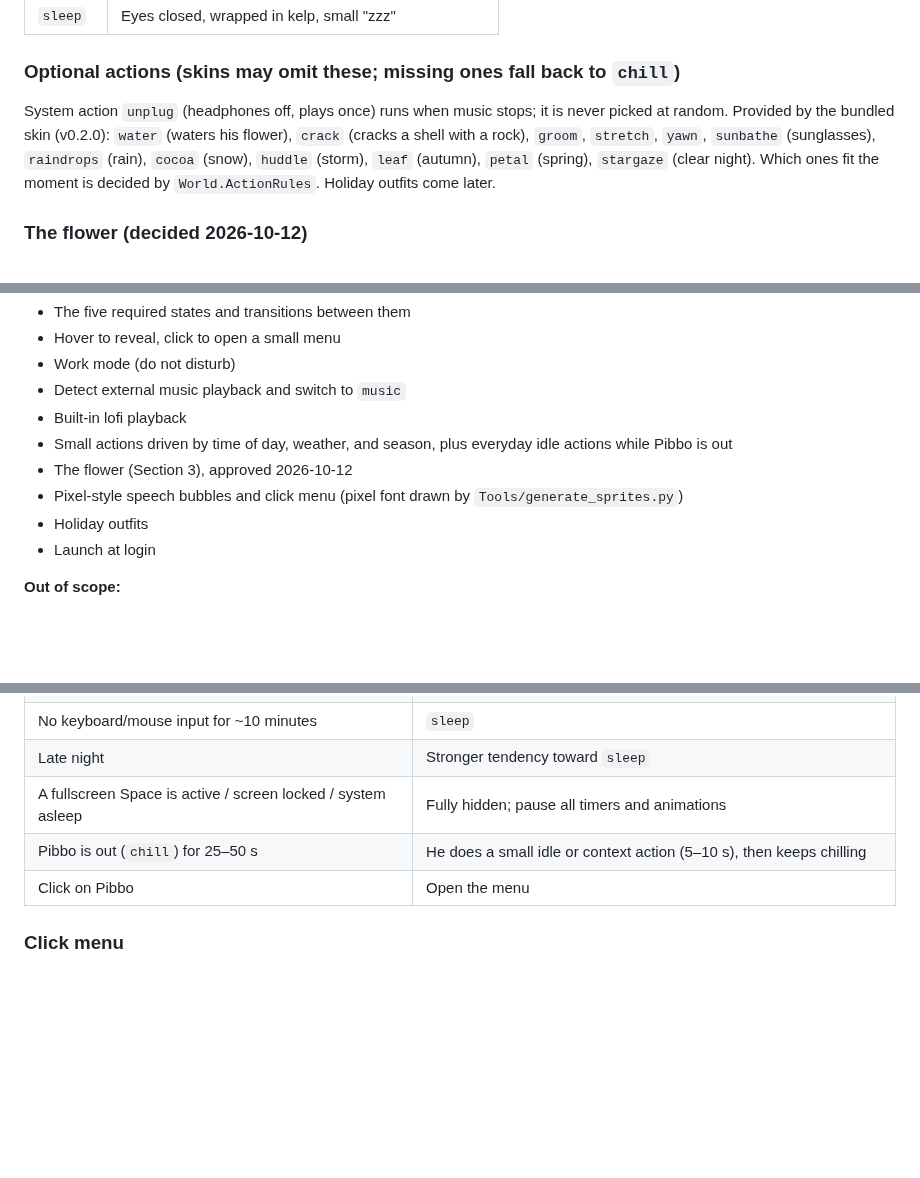
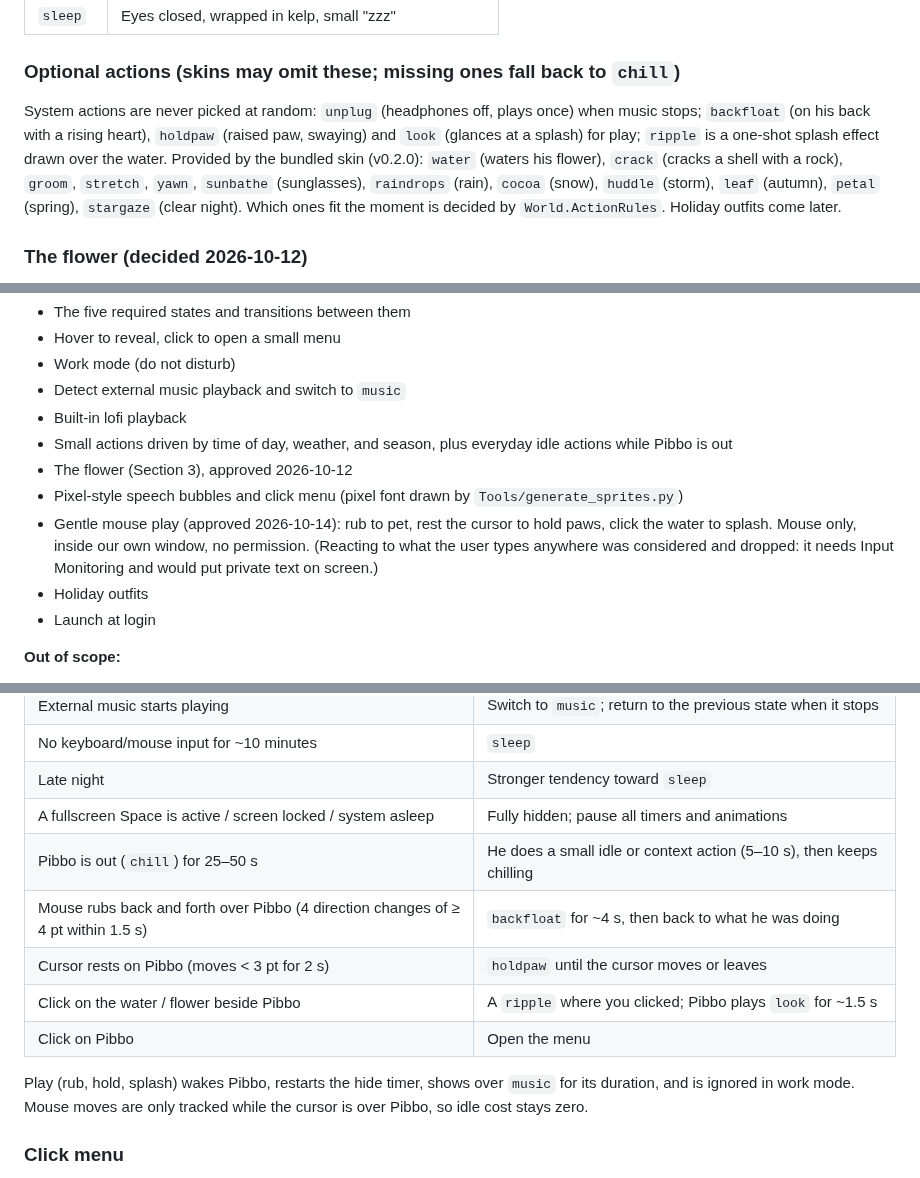
Before and after one commit to Eric031212/pibbos-tidepool, a Markdown page: CLAUDE.md, 3 parts joined by grey strips. Rendered like a GitHub page; blank space fills up the shorter version.

```diff
--- a/CLAUDE.md
+++ b/CLAUDE.md
@@ -78,7 +78,7 @@ Builds are ad-hoc signed until a Developer ID certificate exists. Login-item reg
 
 ### Optional actions (skins may omit these; missing ones fall back to `chill`)
 
-System action `unplug` (headphones off, plays once) runs when music stops; it is never picked at random. Provided by the bundled skin (v0.2.0): `water` (waters his flower), `crack` (cracks a shell with a rock), `groom`, `stretch`, `yawn`, `sunbathe` (sunglasses), `raindrops` (rain), `cocoa` (snow), `huddle` (storm), `leaf` (autumn), `petal` (spring), `stargaze` (clear night). Which ones fit the moment is decided by `World.ActionRules`. Holiday outfits come later.
+System actions are never picked at random: `unplug` (headphones off, plays once) when music stops; `backfloat` (on his back with a rising heart), `holdpaw` (raised paw, swaying) and `look` (glances at a splash) for play; `ripple` is a one-shot splash effect drawn over the water. Provided by the bundled skin (v0.2.0): `water` (waters his flower), `crack` (cracks a shell with a rock), `groom`, `stretch`, `yawn`, `sunbathe` (sunglasses), `raindrops` (rain), `cocoa` (snow), `huddle` (storm), `leaf` (autumn), `petal` (spring), `stargaze` (clear night). Which ones fit the moment is decided by `World.ActionRules`. Holiday outfits come later.
 
 ### The flower (decided 2026-10-12)
 
@@ -99,6 +99,7 @@ Pibbo sinks under the water. Only a few small bubbles rise occasionally. Skins p
 - Small actions driven by time of day, weather, and season, plus everyday idle actions while Pibbo is out
 - The flower (Section 3), approved 2026-10-12
 - Pixel-style speech bubbles and click menu (pixel font drawn by `Tools/generate_sprites.py`)
+- Gentle mouse play (approved 2026-10-14): rub to pet, rest the cursor to hold paws, click the water to splash. Mouse only, inside our own window, no permission. (Reacting to what the user types anywhere was considered and dropped: it needs Input Monitoring and would put private text on screen.)
 - Holiday outfits
 - Launch at login
 
@@ -135,7 +136,12 @@ launch → peek (~5 s) → chill → no interaction for a while → hidden
 | Late night | Stronger tendency toward `sleep` |
 | A fullscreen Space is active / screen locked / system asleep | Fully hidden; pause all timers and animations |
 | Pibbo is out (`chill`) for 25–50 s | He does a small idle or context action (5–10 s), then keeps chilling |
+| Mouse rubs back and forth over Pibbo (4 direction changes of ≥ 4 pt within 1.5 s) | `backfloat` for ~4 s, then back to what he was doing |
+| Cursor rests on Pibbo (moves < 3 pt for 2 s) | `holdpaw` until the cursor moves or leaves |
+| Click on the water / flower beside Pibbo | A `ripple` where you clicked; Pibbo plays `look` for ~1.5 s |
 | Click on Pibbo | Open the menu |
+
+Play (rub, hold, splash) wakes Pibbo, restarts the hide timer, shows over `music` for its duration, and is ignored in work mode. Mouse moves are only tracked while the cursor is over Pibbo, so idle cost stays zero.
 
 ### Click menu
 
```
Also changed, not shown: README.md (+4 -1 lines), Assets/Skins/pibbo/preview.gif, Assets/Skins/pibbo/sprites.png, Assets/Skins/pibbo/sprites@8x.png, 11 other files.
